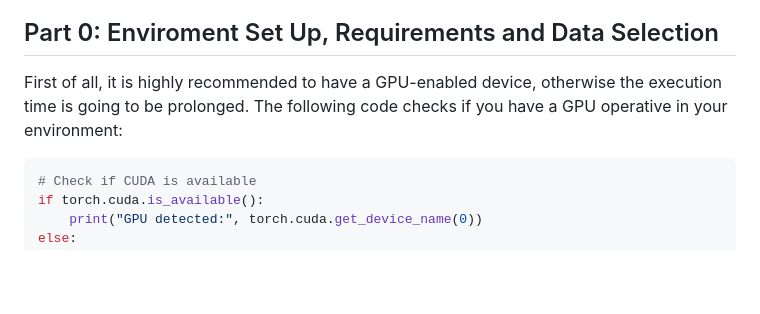
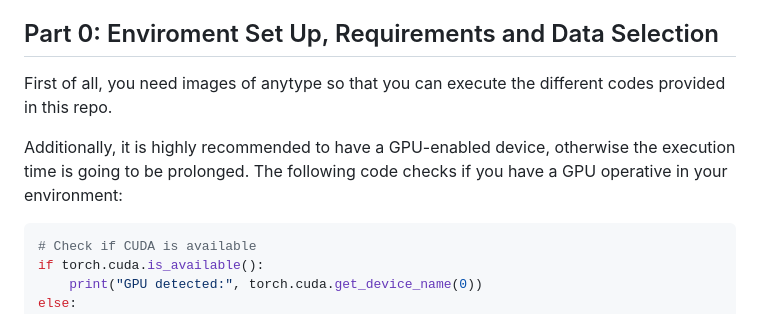
Before and after one commit to JesusRinconL/Biomedical-Image-Generation, a Markdown page: README.md, the part around the change printed below. Rendered like a GitHub page; blank space fills up the shorter version.

````diff
--- a/README.md
+++ b/README.md
@@ -5,7 +5,9 @@ Welcome to the Biomedical Image Generation repository. This repository contains
 To optimize performance and reduce execution time, it is recommended to run this code on a GPU-enabled device. The codebase is highly adaptable, allowing for modifications to suit various requirements. In particular, the segmentation tool is designed to be customizable, ensuring specificity for different biomedical imaging scenarios.
 
 ## Part 0: Enviroment Set Up, Requirements and Data Selection
-First of all, it is highly recommended to have a GPU-enabled device, otherwise the execution time is going to be prolonged. The following code checks if you have a GPU operative in your environment:
+First of all, you need images of anytype so that you can execute the different codes provided in this repo.
+
+Additionally, it is highly recommended to have a GPU-enabled device, otherwise the execution time is going to be prolonged. The following code checks if you have a GPU operative in your environment:
 
 ```python
 # Check if CUDA is available
````
Also changed, not shown: other parts of README.md (+55 -2 lines).
